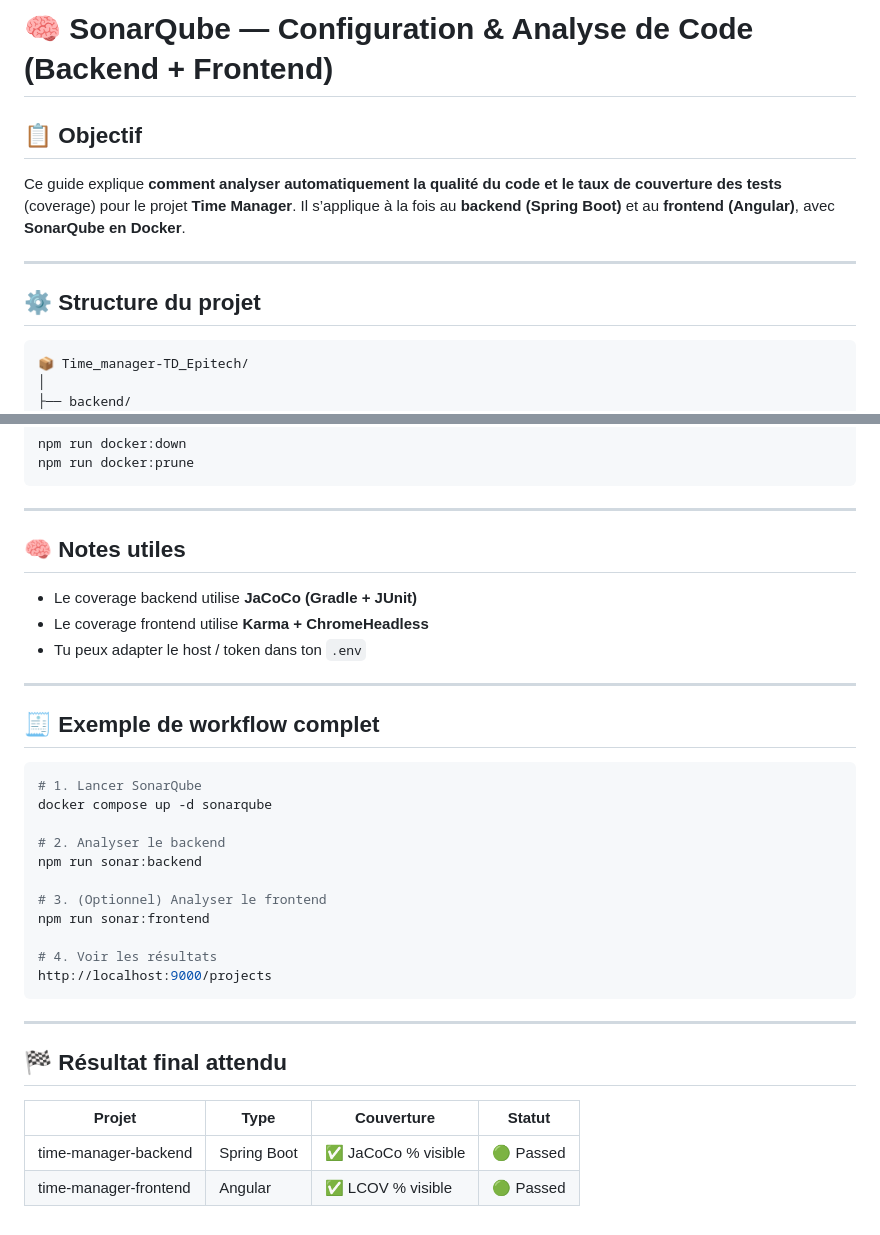
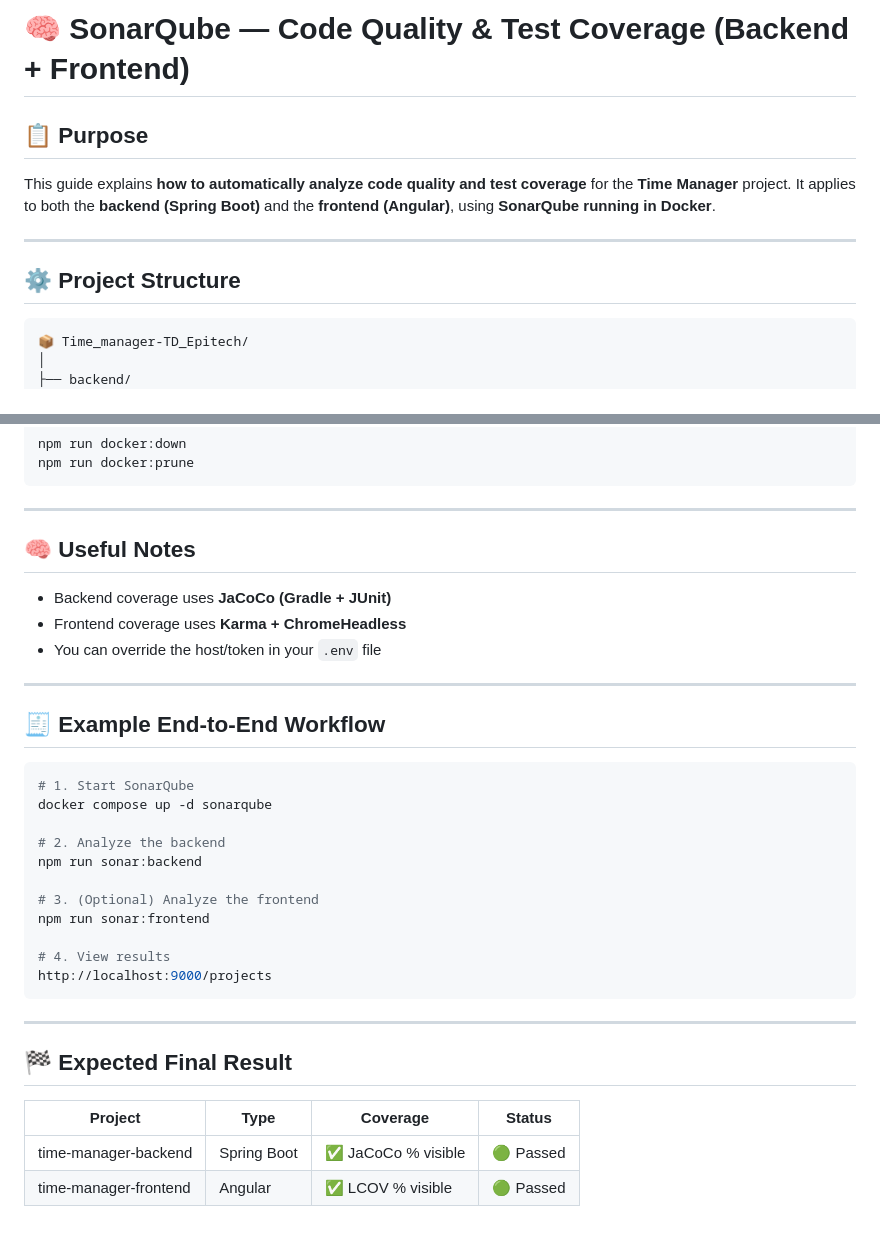
Before and after one commit to MSc1-Epitech2025/Time_manager-TD_Epitech, a Markdown page: sonarqube/README.md, 2 parts joined by grey strips. Rendered like a GitHub page.

````diff
--- a/sonarqube/README.md
+++ b/sonarqube/README.md
@@ -1,13 +1,13 @@
-# 🧠 SonarQube — Configuration & Analyse de Code (Backend + Frontend)
+# 🧠 SonarQube — Code Quality & Test Coverage (Backend + Frontend)
 
-## 📋 Objectif
+## 📋 Purpose
 
-Ce guide explique **comment analyser automatiquement la qualité du code et le taux de couverture des tests** (coverage) pour le projet **Time Manager**.
-Il s’applique à la fois au **backend (Spring Boot)** et au **frontend (Angular)**, avec **SonarQube en Docker**.
+This guide explains **how to automatically analyze code quality and test coverage** for the **Time Manager** project.
+It applies to both the **backend (Spring Boot)** and the **frontend (Angular)**, using **SonarQube running in Docker**.
 
 ---
 
-## ⚙️ Structure du projet
+## ⚙️ Project Structure
 
 ```
 📦 Time_manager-TD_Epitech/
@@ -233,35 +234,35 @@ npm run docker:prune
 
 ---
 
-## 🧠 Notes utiles
+## 🧠 Useful Notes
 
-* Le coverage backend utilise **JaCoCo (Gradle + JUnit)**
-* Le coverage frontend utilise **Karma + ChromeHeadless**
-* Tu peux adapter le host / token dans ton `.env`
+* Backend coverage uses **JaCoCo (Gradle + JUnit)**
+* Frontend coverage uses **Karma + ChromeHeadless**
+* You can override the host/token in your `.env` file
 
 ---
 
-## 🧾 Exemple de workflow complet
+## 🧾 Example End-to-End Workflow
 
 ```bash
-# 1. Lancer SonarQube
+# 1. Start SonarQube
 docker compose up -d sonarqube
 
-# 2. Analyser le backend
+# 2. Analyze the backend
 npm run sonar:backend
 
-# 3. (Optionnel) Analyser le frontend
+# 3. (Optional) Analyze the frontend
 npm run sonar:frontend
 
-# 4. Voir les résultats
+# 4. View results
 http://localhost:9000/projects
 ```
 
 ---
 
-## 🏁 Résultat final attendu
+## 🏁 Expected Final Result
 
-| Projet                | Type        | Couverture         | Statut    |
+| Project               | Type        | Coverage           | Status    |
 | --------------------- | ----------- | ------------------ | --------- |
 | time-manager-backend  | Spring Boot | ✅ JaCoCo % visible | 🟢 Passed |
 | time-manager-frontend | Angular     | ✅ LCOV % visible   | 🟢 Passed |
````
Also changed, not shown: other parts of sonarqube/README.md (+46 -45 lines).
